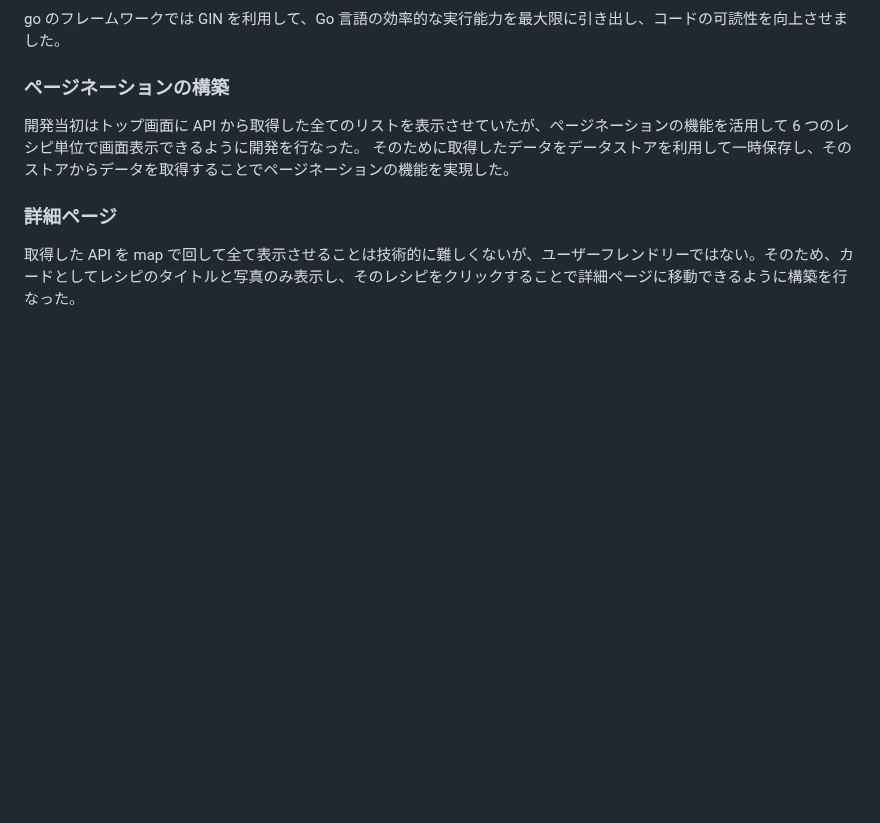
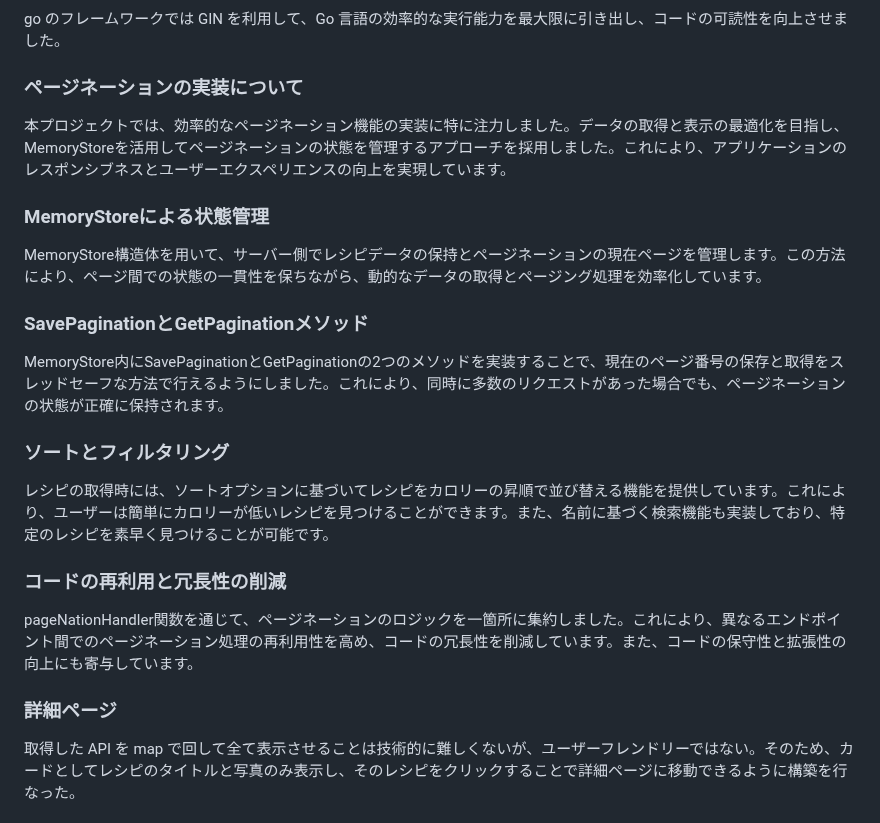
Before and after one commit to teamc-backendwebAPI/webAPI, a Markdown page: README.md, the part around one of its changes. Rendered like a GitHub page; blank space fills up the shorter version.

```diff
--- a/README.md
+++ b/README.md
@@ -69,10 +71,20 @@ DB_DBNAME=c_auth
 
 go のフレームワークでは GIN を利用して、Go 言語の効率的な実行能力を最大限に引き出し、コードの可読性を向上させました。
 
-### ページネーションの構築
+### ページネーションの実装について
+本プロジェクトでは、効率的なページネーション機能の実装に特に注力しました。データの取得と表示の最適化を目指し、MemoryStoreを活用してページネーションの状態を管理するアプローチを採用しました。これにより、アプリケーションのレスポンシブネスとユーザーエクスペリエンスの向上を実現しています。
 
-開発当初はトップ画面に API から取得した全てのリストを表示させていたが、ページネーションの機能を活用して 6 つのレシピ単位で画面表示できるように開発を行なった。
-そのために取得したデータをデータストアを利用して一時保存し、そのストアからデータを取得することでページネーションの機能を実現した。
+### MemoryStoreによる状態管理
+MemoryStore構造体を用いて、サーバー側でレシピデータの保持とページネーションの現在ページを管理します。この方法により、ページ間での状態の一貫性を保ちながら、動的なデータの取得とページング処理を効率化しています。
+
+### SavePaginationとGetPaginationメソッド
+MemoryStore内にSavePaginationとGetPaginationの2つのメソッドを実装することで、現在のページ番号の保存と取得をスレッドセーフな方法で行えるようにしました。これにより、同時に多数のリクエストがあった場合でも、ページネーションの状態が正確に保持されます。
+
+### ソートとフィルタリング
+レシピの取得時には、ソートオプションに基づいてレシピをカロリーの昇順で並び替える機能を提供しています。これにより、ユーザーは簡単にカロリーが低いレシピを見つけることができます。また、名前に基づく検索機能も実装しており、特定のレシピを素早く見つけることが可能です。
+
+### コードの再利用と冗長性の削減
+pageNationHandler関数を通じて、ページネーションのロジックを一箇所に集約しました。これにより、異なるエンドポイント間でのページネーション処理の再利用性を高め、コードの冗長性を削減しています。また、コードの保守性と拡張性の向上にも寄与しています。
 
 ### 詳細ページ
 
```
Also changed, not shown: other parts of README.md (+2 -0 lines).
